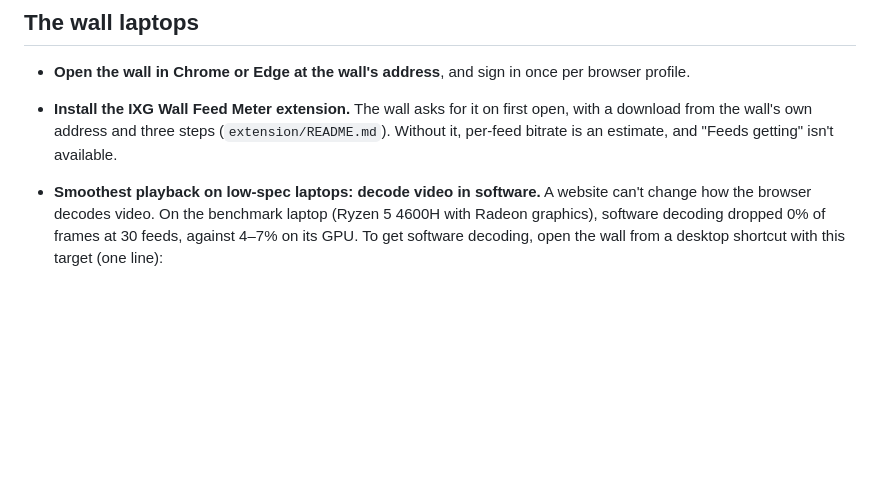
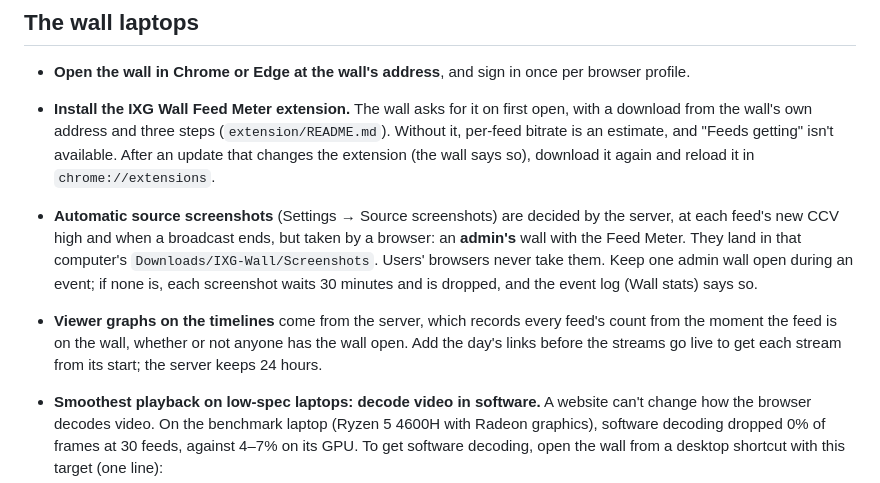
Before and after one commit to VamsiVilla001/ixg-wall, a Markdown page: DEPLOY.md, the part around the change. Drawn GitHub-style; blank space fills up the shorter version.

Commit message:
DEPLOY.md: automatic screenshots, viewer graphs and Feed Meter updates on a hosted wall
Co-Authored-By: Claude Fable 5.1 <noreply@anthropic.com>

````diff
--- a/DEPLOY.md
+++ b/DEPLOY.md
@@ -140,7 +140,9 @@ Share the wall password only with admins. Everyone else gets a user link: the si
 ## The wall laptops
 
 - **Open the wall in Chrome or Edge at the wall's address**, and sign in once per browser profile.
-- **Install the IXG Wall Feed Meter extension.** The wall asks for it on first open, with a download from the wall's own address and three steps (`extension/README.md`). Without it, per-feed bitrate is an estimate, and "Feeds getting" isn't available.
+- **Install the IXG Wall Feed Meter extension.** The wall asks for it on first open, with a download from the wall's own address and three steps (`extension/README.md`). Without it, per-feed bitrate is an estimate, and "Feeds getting" isn't available. After an update that changes the extension (the wall says so), download it again and reload it in `chrome://extensions`.
+- **Automatic source screenshots** (Settings → Source screenshots) are decided by the server, at each feed's new CCV high and when a broadcast ends, but taken by a browser: an **admin's** wall with the Feed Meter. They land in that computer's `Downloads/IXG-Wall/Screenshots`. Users' browsers never take them. Keep one admin wall open during an event; if none is, each screenshot waits 30 minutes and is dropped, and the event log (Wall stats) says so.
+- **Viewer graphs on the timelines** come from the server, which records every feed's count from the moment the feed is on the wall, whether or not anyone has the wall open. Add the day's links before the streams go live to get each stream from its start; the server keeps 24 hours.
 - **Smoothest playback on low-spec laptops: decode video in software.** A website can't change how the browser decodes video. On the benchmark laptop (Ryzen 5 4600H with Radeon graphics), software decoding dropped 0% of frames at 30 feeds, against 4–7% on its GPU. To get software decoding, open the wall from a desktop shortcut with this target (one line):
 
   ```
````
